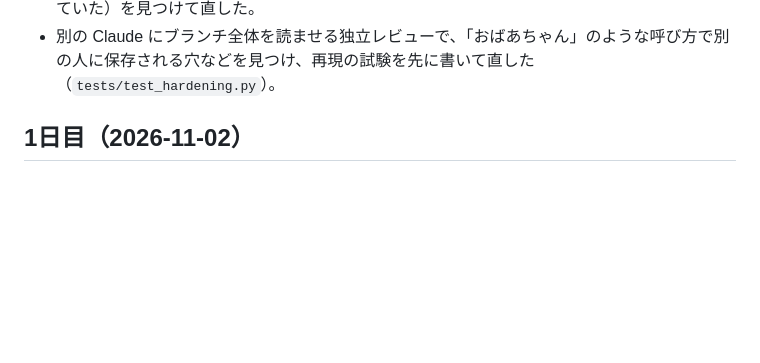
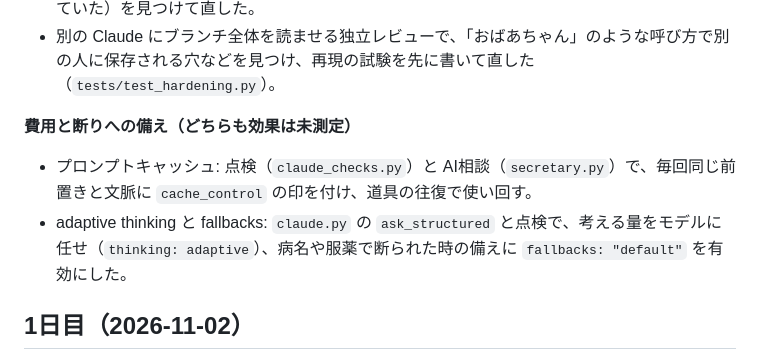
Before and after one commit to nagamoto-ryota/keika, a Markdown page: docs/claude-usage.md, the part around the change. GitHub-like rendering; blank space fills up the shorter version.

```diff
--- a/docs/claude-usage.md
+++ b/docs/claude-usage.md
@@ -17,6 +17,10 @@
 - Claude の出力の形が公式の上限（省略可の項目の数など）を超えると公式文書で分かり、受け取り用の形 `WireFacts` を別に作り直した（1日目）。
 - モデルを比べて、詳しく読む Opus の方が損をする不具合（委員会の題名を研修の実施と数えていた）を見つけて直した。
 - 別の Claude にブランチ全体を読ませる独立レビューで、「おばあちゃん」のような呼び方で別の人に保存される穴などを見つけ、再現の試験を先に書いて直した（`tests/test_hardening.py`）。
+
+**費用と断りへの備え（どちらも効果は未測定）**
+- プロンプトキャッシュ: 点検（`claude_checks.py`）と AI相談（`secretary.py`）で、毎回同じ前置きと文脈に `cache_control` の印を付け、道具の往復で使い回す。
+- adaptive thinking と fallbacks: `claude.py` の `ask_structured` と点検で、考える量をモデルに任せ（`thinking: adaptive`）、病名や服薬で断られた時の備えに `fallbacks: "default"` を有効にした。
 
 ## 1日目（2026-11-02）
 
```
Also changed, not shown: README.md (+54 -0 lines), docs/images/finding.png (added), docs/images/mail-draft.png (added), docs/images/overview.png (added), docs/images/records.png (added).
